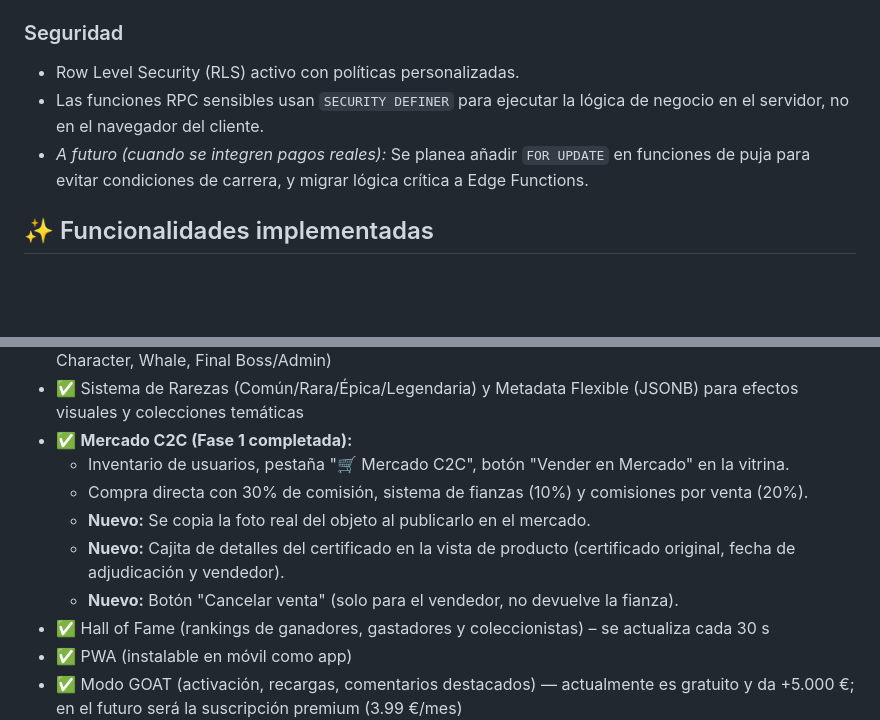
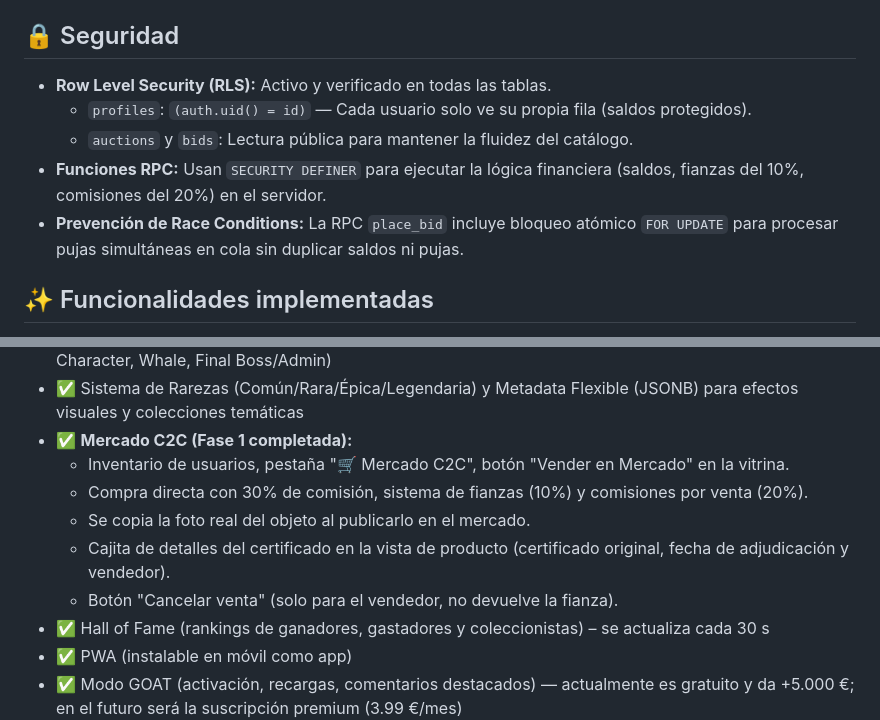
Before and after one commit to jdanielhl1984-commits/abrozon-subastas, a Markdown page: PROYECTO.md, 2 parts joined by grey strips. Drawn GitHub-style; blank space fills up the shorter version.

```diff
--- a/PROYECTO.md
+++ b/PROYECTO.md
@@ -30,11 +30,13 @@
 * `place_bid`, `add_ad_reward`, `check_and_close_auction`, `unlock_achievement`, `admin_buscar_usuario`, `admin_set_saldo`, `admin_toggle_ban`, `admin_delete_auction`, `create_auction`, `get_daily_missions`, `get_hall_of_fame`, `increment_min_bid`, `increment_custom_bid`, `increment_ad_mission`, `increment_category_bid`, `toggle_goat`, `reclamar_bonus_diario`, `username_disponible`, `actualizar_mi_alias`, `admin_listar_usuarios`, `add_xp`, `admin_add_category`, `admin_delete_category`
 * **Mercado C2C:** `vender_en_mercado`, `cerrar_subasta_mercado`, `comprar_directo`, `admin_forzar_cierre_y_adjudicar`, `cancelar_venta_mercado`
 
-### Seguridad
+## 🔒 Seguridad
 
-* Row Level Security (RLS) activo con políticas personalizadas.
-* Las funciones RPC sensibles usan `SECURITY DEFINER` para ejecutar la lógica de negocio en el servidor, no en el navegador del cliente.
-* *A futuro (cuando se integren pagos reales):* Se planea añadir `FOR UPDATE` en funciones de puja para evitar condiciones de carrera, y migrar lógica crítica a Edge Functions.
+* **Row Level Security (RLS):** Activo y verificado en todas las tablas.
+  * `profiles`: `(auth.uid() = id)` — Cada usuario solo ve su propia fila (saldos protegidos).
+  * `auctions` y `bids`: Lectura pública para mantener la fluidez del catálogo.
+* **Funciones RPC:** Usan `SECURITY DEFINER` para ejecutar la lógica financiera (saldos, fianzas del 10%, comisiones del 20%) en el servidor.
+* **Prevención de Race Conditions:** La RPC `place_bid` incluye bloqueo atómico `FOR UPDATE` para procesar pujas simultáneas en cola sin duplicar saldos ni pujas.
 
 ## ✨ Funcionalidades implementadas
 
@@ -48,9 +50,9 @@
 * ✅ **Mercado C2C (Fase 1 completada):**
   * Inventario de usuarios, pestaña "🛒 Mercado C2C", botón "Vender en Mercado" en la vitrina.
   * Compra directa con 30% de comisión, sistema de fianzas (10%) y comisiones por venta (20%).
-  * **Nuevo:** Se copia la foto real del objeto al publicarlo en el mercado.
-  * **Nuevo:** Cajita de detalles del certificado en la vista de producto (certificado original, fecha de adjudicación y vendedor).
-  * **Nuevo:** Botón "Cancelar venta" (solo para el vendedor, no devuelve la fianza).
+  * Se copia la foto real del objeto al publicarlo en el mercado.
+  * Cajita de detalles del certificado en la vista de producto (certificado original, fecha de adjudicación y vendedor).
+  * Botón "Cancelar venta" (solo para el vendedor, no devuelve la fianza).
 * ✅ Hall of Fame (rankings de ganadores, gastadores y coleccionistas) – se actualiza cada 30 s
 * ✅ PWA (instalable en móvil como app)
 * ✅ Modo GOAT (activación, recargas, comentarios destacados) — actualmente es gratuito y da +5.000 €; en el futuro será la suscripción premium (3.99 €/mes)
```
Also changed, not shown: other parts of PROYECTO.md (+11 -10 lines).
